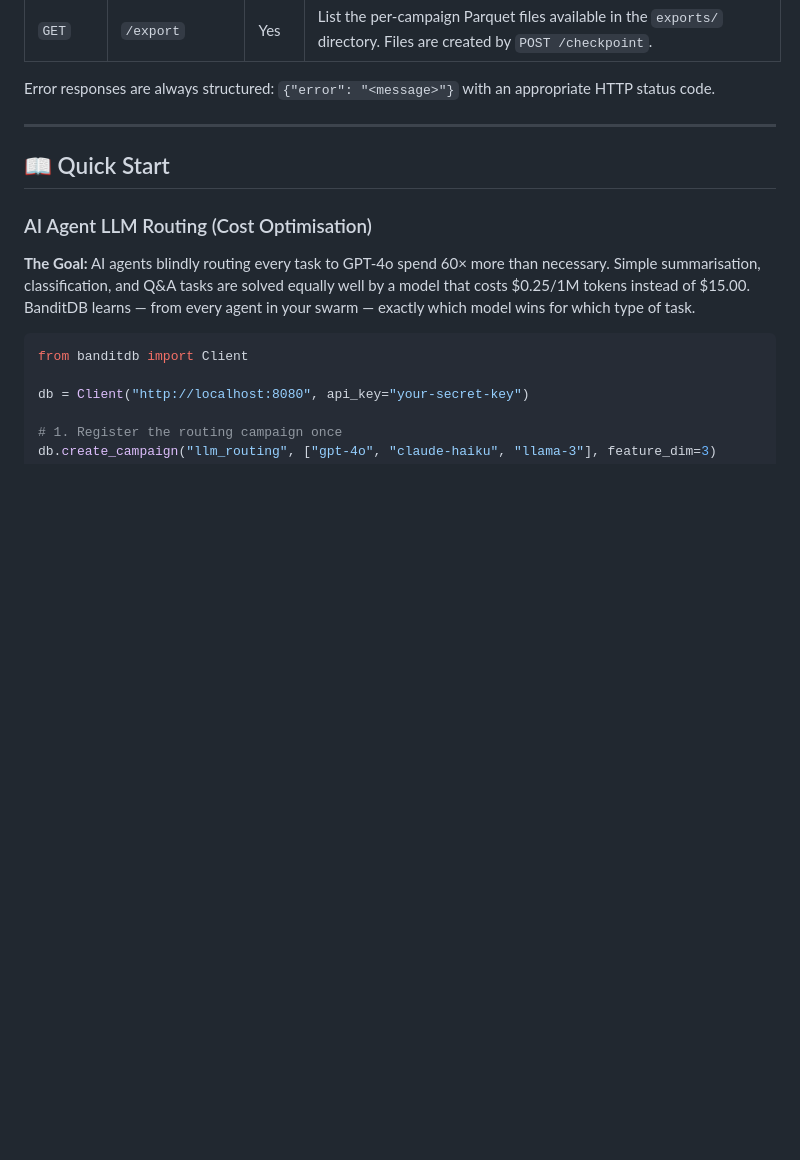
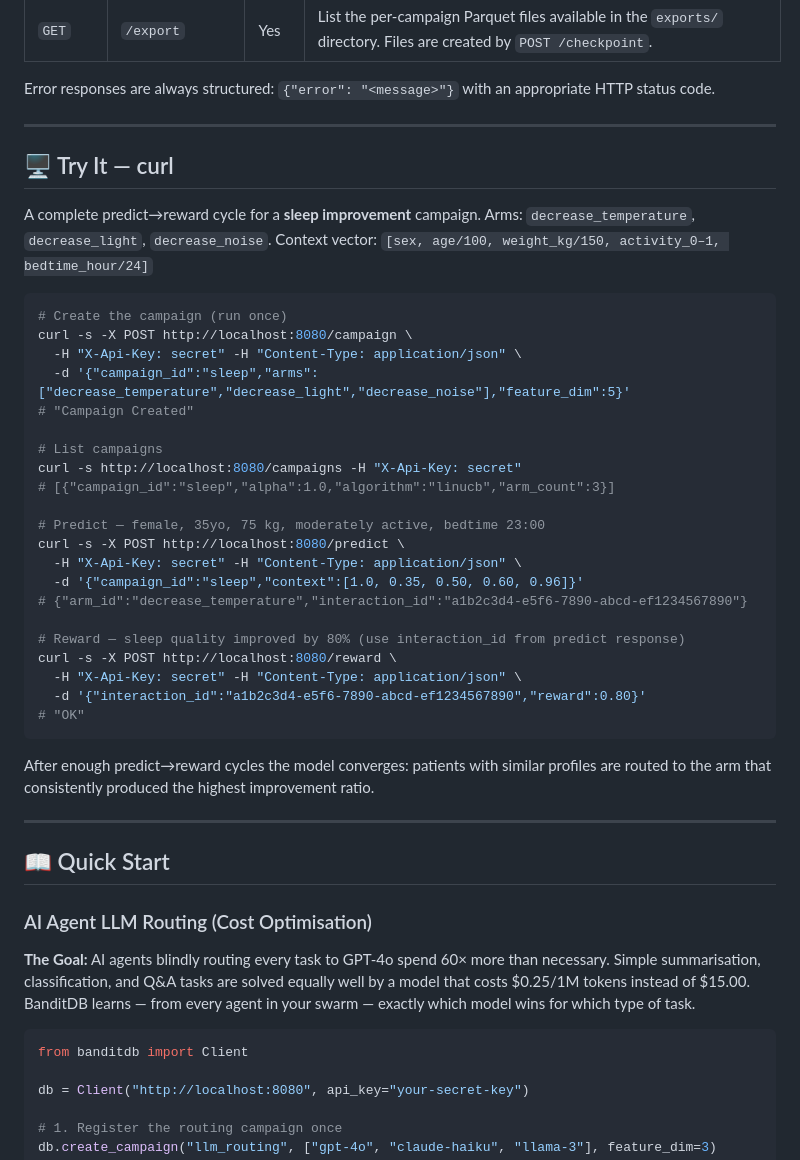
Before and after one commit to dynamicpricing-ai/banditdb, a Markdown page: README.md, the part around the change. Drawn GitHub-style; blank space fills up the shorter version.

Commit message:
Add curl quick reference section to README
Complete predict→reward walkthrough using a sleep improvement campaign
(arms: temperature/light/noise, context: sex/age/weight/activity/bedtime).
Condensed inline format with expected BanditDB responses for easy copy-paste.

Co-Authored-By: Claude Sonnet 4.6 <noreply@anthropic.com>

````diff
--- a/README.md
+++ b/README.md
@@ -98,6 +98,40 @@ All endpoints accept and return `application/json`. When `BANDITDB_API_KEY` is s
 | `GET` | `/export` | Yes | List the per-campaign Parquet files available in the `exports/` directory. Files are created by `POST /checkpoint`. |
 
 Error responses are always structured: `{"error": "<message>"}` with an appropriate HTTP status code.
+
+---
+
+## 🖥 Try It — curl
+
+A complete predict→reward cycle for a **sleep improvement** campaign.
+Arms: `decrease_temperature`, `decrease_light`, `decrease_noise`.
+Context vector: `[sex, age/100, weight_kg/150, activity_0–1, bedtime_hour/24]`
+
+```bash
+# Create the campaign (run once)
+curl -s -X POST http://localhost:8080/campaign \
+  -H "X-Api-Key: secret" -H "Content-Type: application/json" \
+  -d '{"campaign_id":"sleep","arms":["decrease_temperature","decrease_light","decrease_noise"],"feature_dim":5}'
+# "Campaign Created"
+
+# List campaigns
+curl -s http://localhost:8080/campaigns -H "X-Api-Key: secret"
+# [{"campaign_id":"sleep","alpha":1.0,"algorithm":"linucb","arm_count":3}]
+
+# Predict — female, 35yo, 75 kg, moderately active, bedtime 23:00
+curl -s -X POST http://localhost:8080/predict \
+  -H "X-Api-Key: secret" -H "Content-Type: application/json" \
+  -d '{"campaign_id":"sleep","context":[1.0, 0.35, 0.50, 0.60, 0.96]}'
+# {"arm_id":"decrease_temperature","interaction_id":"a1b2c3d4-e5f6-7890-abcd-ef1234567890"}
+
+# Reward — sleep quality improved by 80% (use interaction_id from predict response)
+curl -s -X POST http://localhost:8080/reward \
+  -H "X-Api-Key: secret" -H "Content-Type: application/json" \
+  -d '{"interaction_id":"a1b2c3d4-e5f6-7890-abcd-ef1234567890","reward":0.80}'
+# "OK"
+```
+
+After enough predict→reward cycles the model converges: patients with similar profiles are routed to the arm that consistently produced the highest improvement ratio.
 
 ---
 
````
